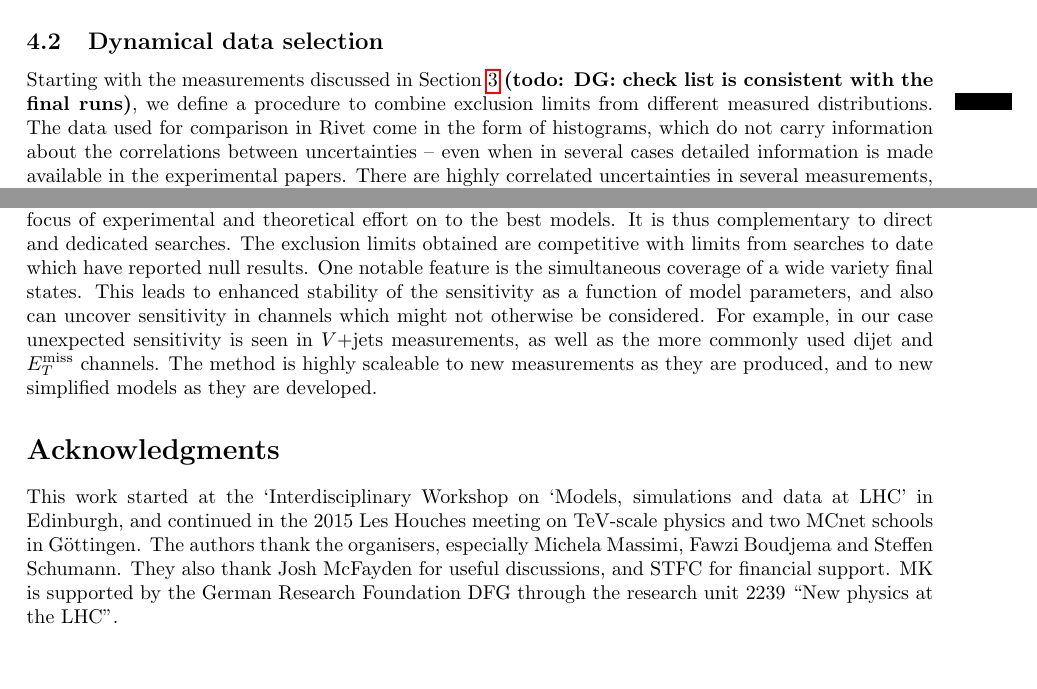
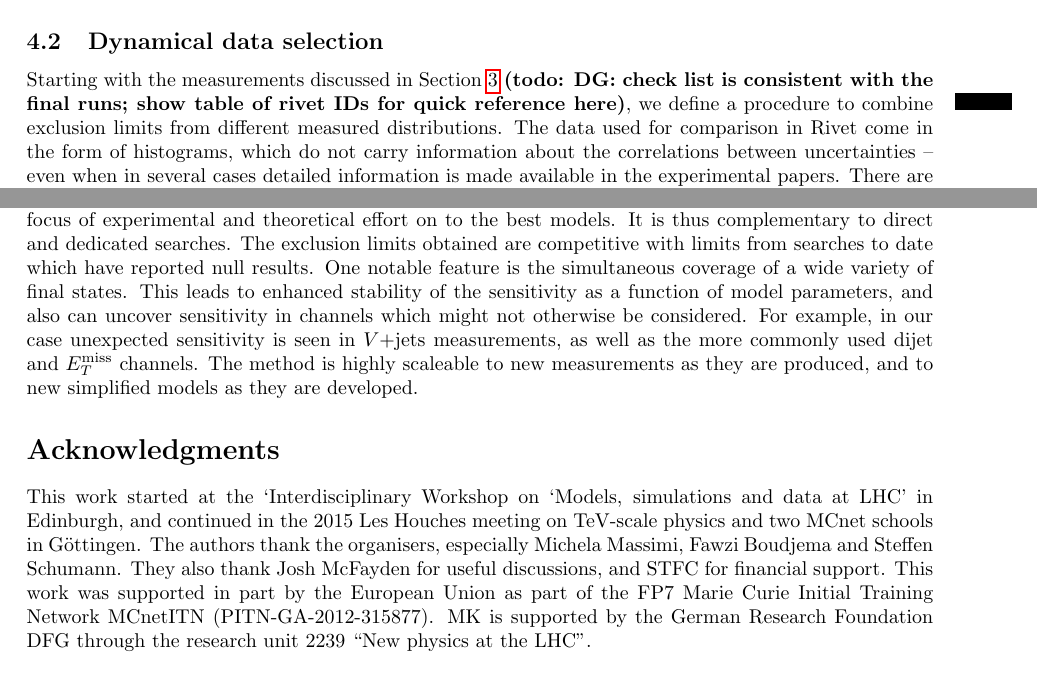
Before and after one commit to hsaunders1904/MScContur, a LaTeX paper (Paper/simple.tex): two parts of pages 5 and 10 of 17, joined at a grey line, cut so that both start at the same text. Compiled offline with pdfLaTeX.

Commit message:
added MCnet ack

```diff
--- a/Paper/simple.tex
+++ b/Paper/simple.tex
@@ -272,7 +272,7 @@ over a wide range of final states, giving the best chance of an indirect pointer
 \subsection{Dynamical data selection}\label{sec:dynselec}
 \label{sec:selec}
 
-Starting with the measurements discussed in Section~\ref{sec:measurements} \todo{DG: check list is consistent with the final runs},
+Starting with the measurements discussed in Section~\ref{sec:measurements} \todo{DG: check list is consistent with the final runs; show table of rivet IDs for quick reference here},
 we define a procedure to combine exclusion limits from different measured distributions.
 The data used for comparison in \rivet come in the form of histograms, which do not carry information about the correlations between uncertainties --
 even when in several cases detailed information is made available in the experimental papers. There are highly correlated uncertainties in several measurements,
@@ -557,7 +557,7 @@ a method to efficently scan existing particle-level measurements from the LHC, i
 The \Contur method uses measurements which have already been shown to be in good agreement with the SM, and thus is purely aimed at limiting the possibilities
 for models of new physics and hopefully narrowing the focus of experimental and theoretical effort on to the best models. It is thus complementary to
 direct and dedicated searches. The exclusion limits obtained are competitive with limits from searches to  date which have reported null results.
-One notable feature is the simultaneous coverage of a wide variety final states. This leads to enhanced stability of the sensitivity as a function of model
+One notable feature is the simultaneous coverage of a wide variety of final states. This leads to enhanced stability of the sensitivity as a function of model
 parameters, and also can uncover sensitivity in channels which might not otherwise be considered. For example, in our case unexpected sensitivity is seen in
 $V$+jets measurements, as well as the more commonly used dijet and \MET channels. The method is highly scaleable to new measurements as they are produced, and
 to new simplified models as they are developed.
@@ -565,7 +565,7 @@ to new simplified models as they are developed.
 \section*{Acknowledgments}
 This work started at the `Interdisciplinary Workshop on ‘Models, simulations and data at LHC' in Edinburgh, and continued in the 2015 Les Houches meeting on
 TeV-scale physics and two MCnet schools in G\"ottingen. The authors thank the organisers, especially Michela Massimi, Fawzi Boudjema and Steffen Schumann.
-They also thank Josh McFayden for useful discussions, and STFC for financial support. MK is supported by the German Research Foundation DFG through the research unit 2239 ``New physics at the LHC".
+They also thank Josh McFayden for useful discussions, and STFC for financial support. This work was supported in part by the European Union as part of the FP7 Marie Curie Initial Training Network MCnetITN (PITN-GA-2012-315877). MK is supported by the German Research Foundation DFG through the research unit 2239 ``New physics at the LHC".
 
 %\clearpage
 \bibliographystyle{h-physrev4}
```
Also changed, not shown: Paper/simple.tex (2 more changed lines).
